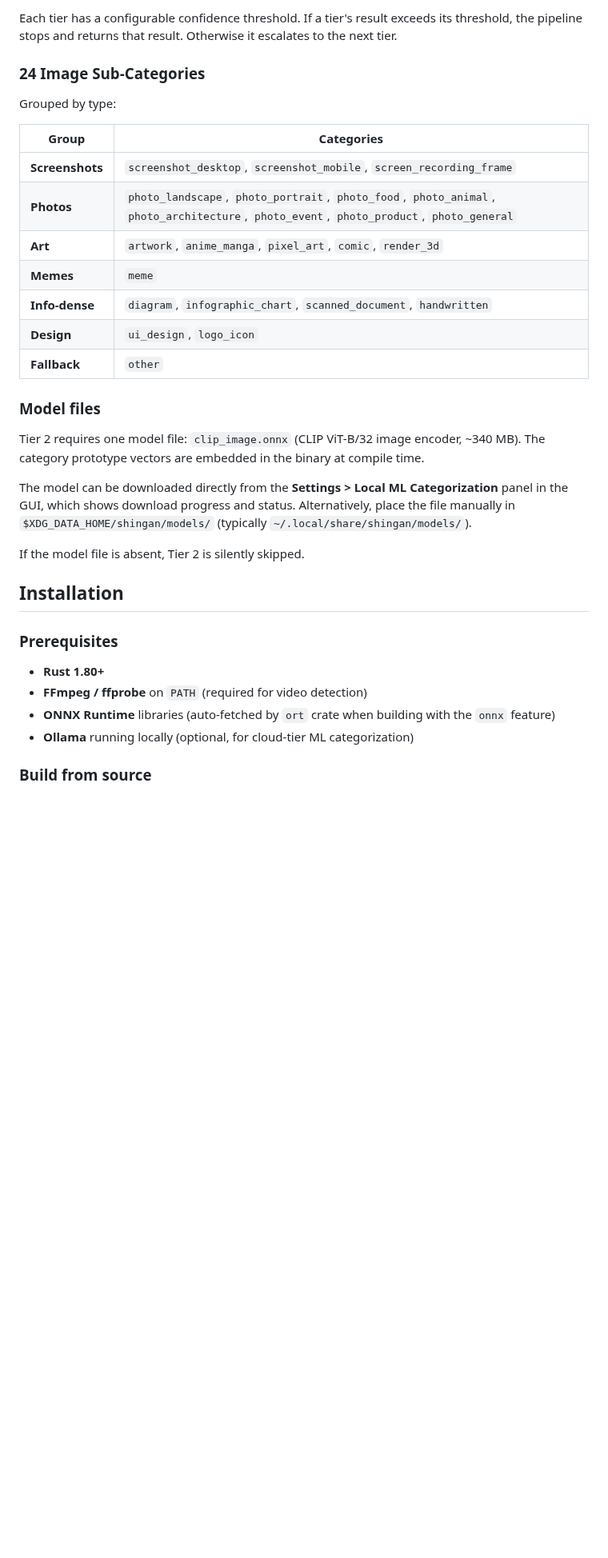
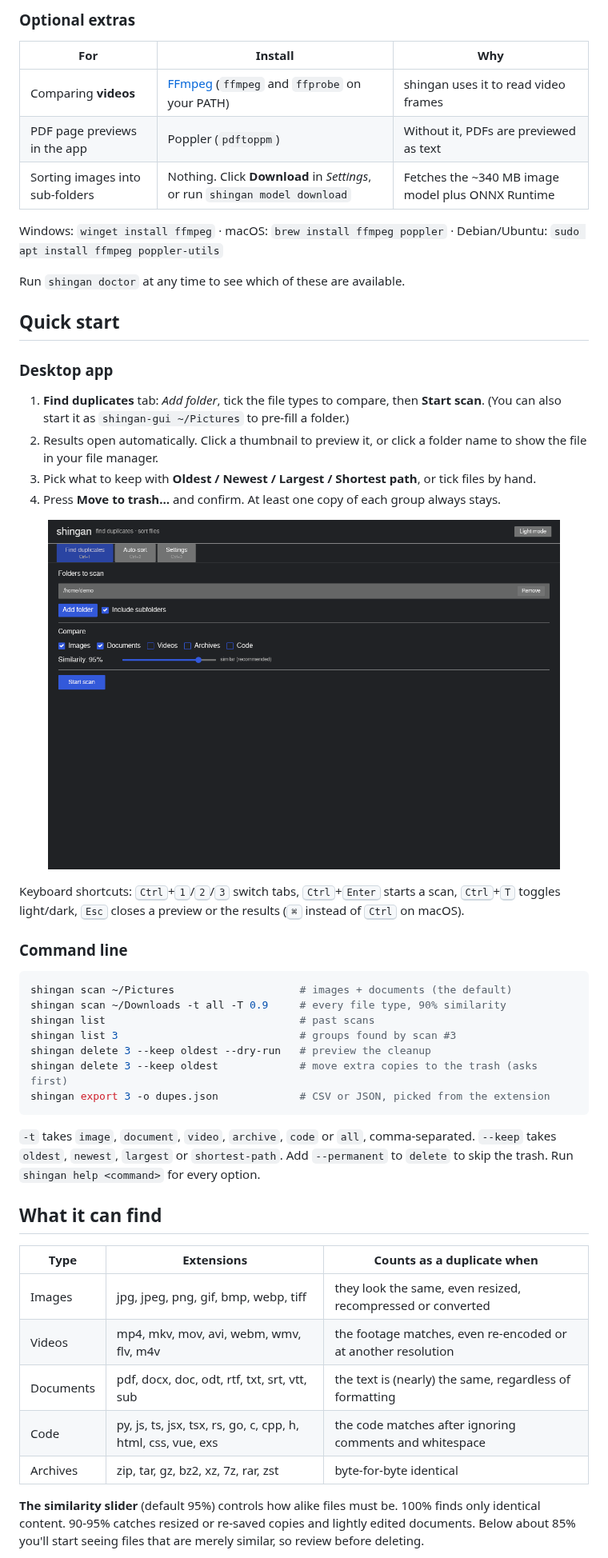
Before and after one commit to rc-basilisk/shingan, a Markdown page: README.md, the part around one of its changes. Shown at 80% size. GitHub-like rendering; pictures changed too: assets/screenshots/finder.png (added); blank space fills up the shorter version.

````diff
--- a/README.md
+++ b/README.md
@@ -80,37 +74,65 @@ When sorting images, shingan can sub-classify them into 24 categories using a mu
 
-Each tier has a configurable confidence threshold. If a tier's result exceeds its threshold, the pipeline stops and returns that result. Otherwise it escalates to the next tier.
+### Optional extras
 
-### 24 Image Sub-Categories
+| For | Install | Why |
+|---|---|---|
+| Comparing **videos** | [FFmpeg](https://ffmpeg.org/download.html) (`ffmpeg` and `ffprobe` on your PATH) | shingan uses it to read video frames |
+| PDF page previews in the app | Poppler (`pdftoppm`) | Without it, PDFs are previewed as text |
+| Sorting images into sub-folders | Nothing. Click **Download** in *Settings*, or run `shingan model download` | Fetches the ~340 MB image model plus ONNX Runtime |
 
-Grouped by type:
+Windows: `winget install ffmpeg` · macOS: `brew install ffmpeg poppler` ·
+Debian/Ubuntu: `sudo apt install ffmpeg poppler-utils`
 
-| Group | Categories |
-|-------|------------|
-| **Screenshots** | `screenshot_desktop`, `screenshot_mobile`, `screen_recording_frame` |
-| **Photos** | `photo_landscape`, `photo_portrait`, `photo_food`, `photo_animal`, `photo_architecture`, `photo_event`, `photo_product`, `photo_general` |
-| **Art** | `artwork`, `anime_manga`, `pixel_art`, `comic`, `render_3d` |
-| **Memes** | `meme` |
-| **Info-dense** | `diagram`, `infographic_chart`, `scanned_document`, `handwritten` |
-| **Design** | `ui_design`, `logo_icon` |
-| **Fallback** | `other` |
+Run `shingan doctor` at any time to see which of these are available.
 
-### Model files
+## Quick start
 
-Tier 2 requires one model file: `clip_image.onnx` (CLIP ViT-B/32 image encoder, ~340 MB). The category prototype vectors are embedded in the binary at compile time.
+### Desktop app
 
-The model can be downloaded directly from the **Settings > Local ML Categorization** panel in the GUI, which shows download progress and status. Alternatively, place the file manually in `$XDG_DATA_HOME/shingan/models/` (typically `~/.local/share/shingan/models/`).
+1. **Find duplicates** tab: *Add folder*, tick the file types to compare, then **Start scan**.
+   (You can also start it as `shingan-gui ~/Pictures` to pre-fill a folder.)
+2. Results open automatically. Click a thumbnail to preview it, or click a folder name to show the file in your file manager.
+3. Pick what to keep with **Oldest / Newest / Largest / Shortest path**, or tick files by hand.
+4. Press **Move to trash…** and confirm. At least one copy of each group always stays.
 
-If the model file is absent, Tier 2 is silently skipped.
+<p align="center">
+  <img src="assets/screenshots/finder.png" width="640" alt="Scan setup screen">
+</p>
 
-## Installation
+Keyboard shortcuts: <kbd>Ctrl</kbd>+<kbd>1</kbd>/<kbd>2</kbd>/<kbd>3</kbd>
+switch tabs, <kbd>Ctrl</kbd>+<kbd>Enter</kbd> starts a scan,
+<kbd>Ctrl</kbd>+<kbd>T</kbd> toggles light/dark, <kbd>Esc</kbd> closes a
+preview or the results (<kbd>⌘</kbd> instead of <kbd>Ctrl</kbd> on macOS).
 
-### Prerequisites
+### Command line
 
-- **Rust 1.80+**
-- **FFmpeg / ffprobe** on `PATH` (required for video detection)
-- **ONNX Runtime** libraries (auto-fetched by `ort` crate when building with the `onnx` feature)
-- **Ollama** running locally (optional, for cloud-tier ML categorization)
+```sh
+shingan scan ~/Pictures                    # images + documents (the default)
+shingan scan ~/Downloads -t all -T 0.9     # every file type, 90% similarity
+shingan list                               # past scans
+shingan list 3                             # groups found by scan #3
+shingan delete 3 --keep oldest --dry-run   # preview the cleanup
+shingan delete 3 --keep oldest             # move extra copies to the trash (asks first)
+shingan export 3 -o dupes.json             # CSV or JSON, picked from the extension
+```
 
-### Build from source
+`-t` takes `image`, `document`, `video`, `archive`, `code` or `all`,
+comma-separated. `--keep` takes `oldest`, `newest`, `largest` or
+`shortest-path`. Add `--permanent` to `delete` to skip the trash.
+Run `shingan help <command>` for every option.
 
-```bash
+## What it can find
+
+| Type | Extensions | Counts as a duplicate when |
+|---|---|---|
+| Images | jpg, jpeg, png, gif, bmp, webp, tiff | they look the same, even resized, recompressed or converted |
+| Videos | mp4, mkv, mov, avi, webm, wmv, flv, m4v | the footage matches, even re-encoded or at another resolution |
+| Documents | pdf, docx, doc, odt, rtf, txt, srt, vtt, sub | the text is (nearly) the same, regardless of formatting |
+| Code | py, js, ts, jsx, tsx, rs, go, c, cpp, h, html, css, vue, exs | the code matches after ignoring comments and whitespace |
+| Archives | zip, tar, gz, bz2, xz, 7z, rar, zst | byte-for-byte identical |
+
+**The similarity slider** (default 95%) controls how alike files must be.
+100% finds only identical content. 90-95% catches resized or re-saved copies
+and lightly edited documents. Below about 85% you'll start seeing files that
+are merely similar, so review before deleting.
+
````
Also changed, not shown: other parts of README.md (+146 -168 lines), CHANGELOG.md (added, +116 -0 lines), docs/development.md (added, +91 -0 lines), docs/how-it-works.md (added, +128 -0 lines), assets/screenshots/results.png (added), 13 other files.
